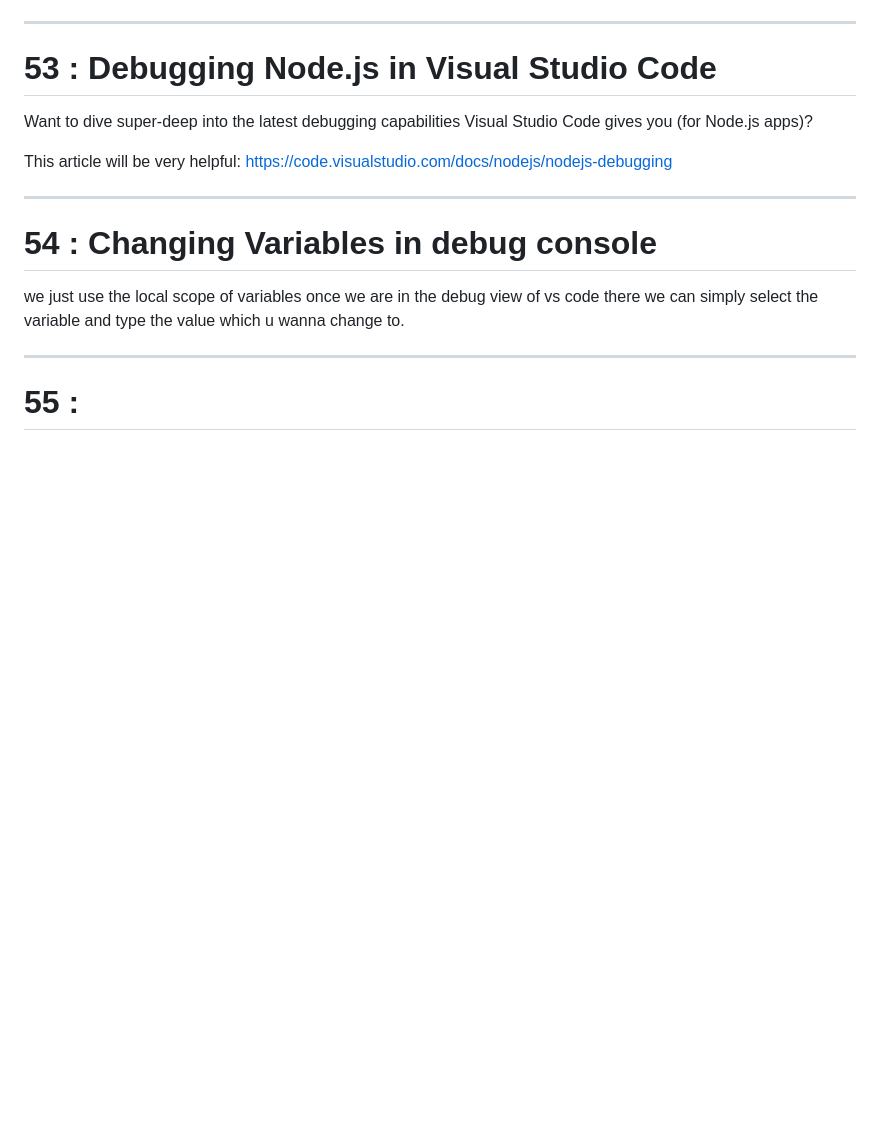
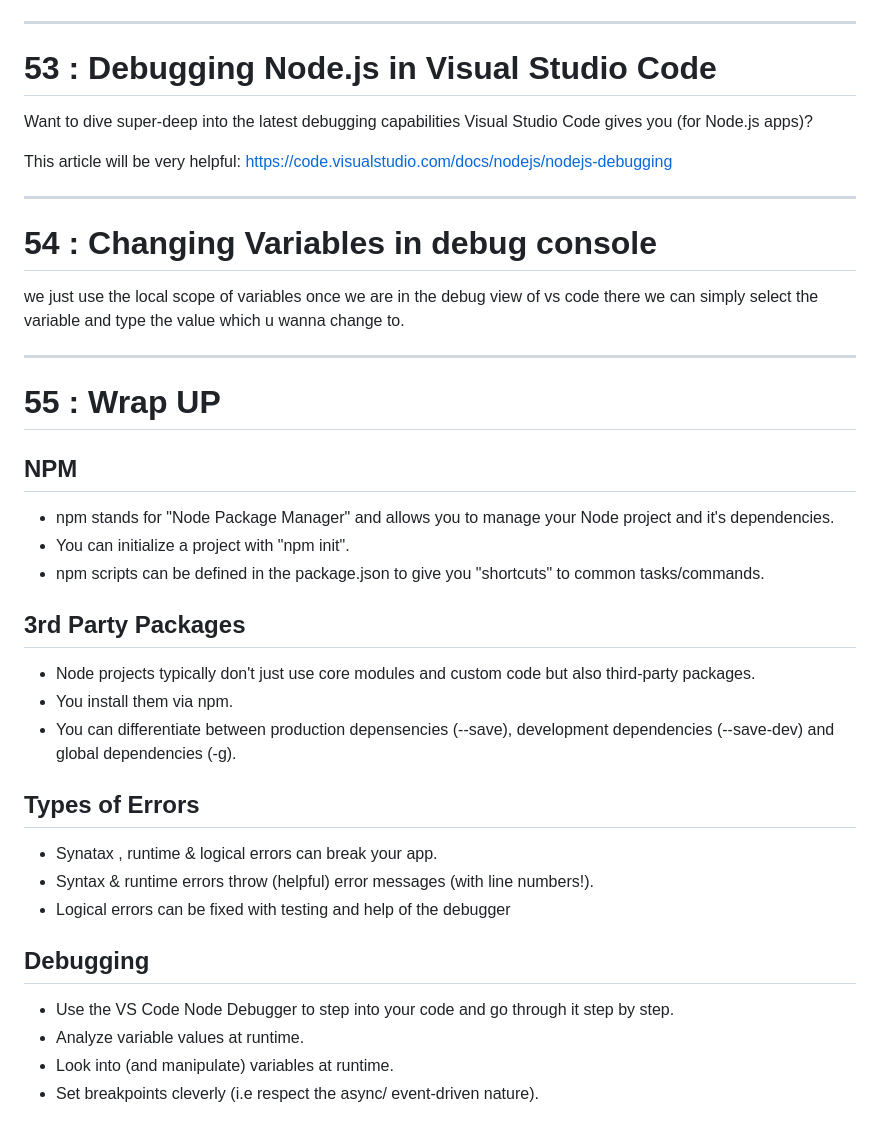
Before and after one commit to SDE-ADNAN/Node_JS_Maximillian, a Markdown page: Sec_4:_Improved_Development_Workflow_&_Debugging/README.md, the part around the change. Drawn GitHub-style; blank space fills up the shorter version.

Commit message:
done sec4 #55

```diff
--- a/Sec_4:_Improved_Development_Workflow_&_Debugging/README.md
+++ b/Sec_4:_Improved_Development_Workflow_&_Debugging/README.md
@@ -257,4 +257,25 @@ we just use the local scope of variables once we are in the debug view of vs cod
 
 ---
 
-# 55 :
+# 55 : Wrap UP
+
+## NPM
+- npm stands for "Node Package Manager" and allows you to manage your Node project and it's dependencies.
+- You can initialize a project with "npm init".
+- npm scripts can be defined in the package.json to give you "shortcuts" to common tasks/commands.
+
+## 3rd Party Packages
+- Node projects typically don't just use core modules and custom code but also third-party packages.
+- You install them via npm.
+- You can differentiate between production depensencies (--save), development dependencies (--save-dev) and global dependencies (-g).
+
+## Types of Errors
+- Synatax , runtime & logical errors can break your app.
+- Syntax & runtime errors throw (helpful) error messages (with line numbers!).
+- Logical errors can be fixed with testing and help of the debugger
+
+## Debugging
+- Use the VS Code Node Debugger to step into your code and go through it step by step.
+- Analyze variable values at runtime.
+- Look into (and manipulate) variables at runtime.
+- Set breakpoints cleverly (i.e respect the async/ event-driven nature).
```
